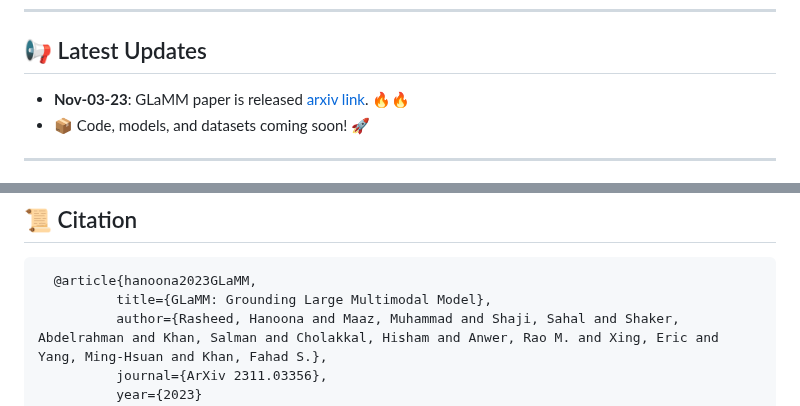
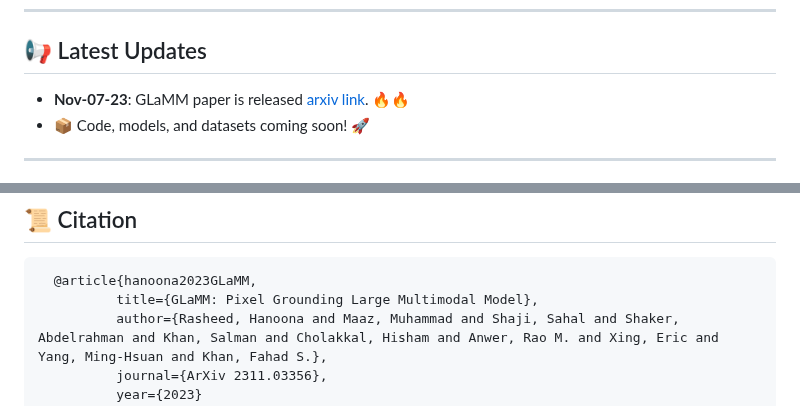
Before and after one commit to mbzuai-oryx/groundingLMM, a Markdown page: README.md, 2 parts joined by grey strips. Rendered like a GitHub page.

````diff
--- a/README.md
+++ b/README.md
@@ -16,7 +16,7 @@
 ---
 
 ## 📢 Latest Updates
-- **Nov-03-23**: GLaMM paper is released [arxiv link](https://arxiv.org/abs/2311.03356). 🔥🔥
+- **Nov-07-23**: GLaMM paper is released [arxiv link](https://arxiv.org/abs/2311.03356). 🔥🔥
 - 📦 Code, models, and datasets coming soon! 🚀
 
 ---
@@ -151,7 +151,7 @@ GLaMM demonstrates its prowess in engaging in detailed, region-specific, and gro
 ## 📜 Citation
 ```bibtex
   @article{hanoona2023GLaMM,
-          title={GLaMM: Grounding Large Multimodal Model},
+          title={GLaMM: Pixel Grounding Large Multimodal Model},
           author={Rasheed, Hanoona and Maaz, Muhammad and Shaji, Sahal and Shaker, Abdelrahman and Khan, Salman and Cholakkal, Hisham and Anwer, Rao M. and Xing, Eric and Yang, Ming-Hsuan and Khan, Fahad S.},
           journal={ArXiv 2311.03356},
           year={2023}
````
